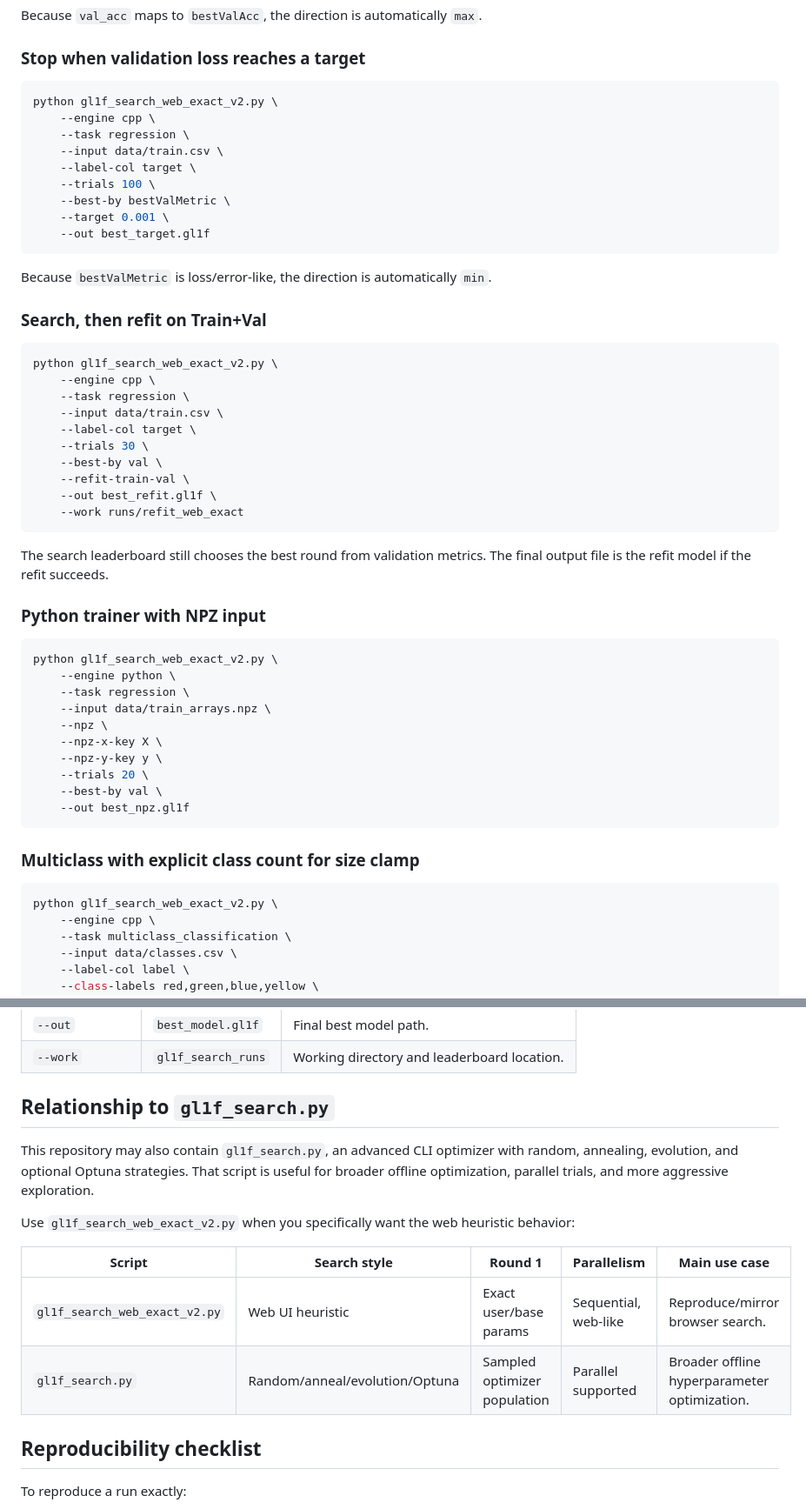
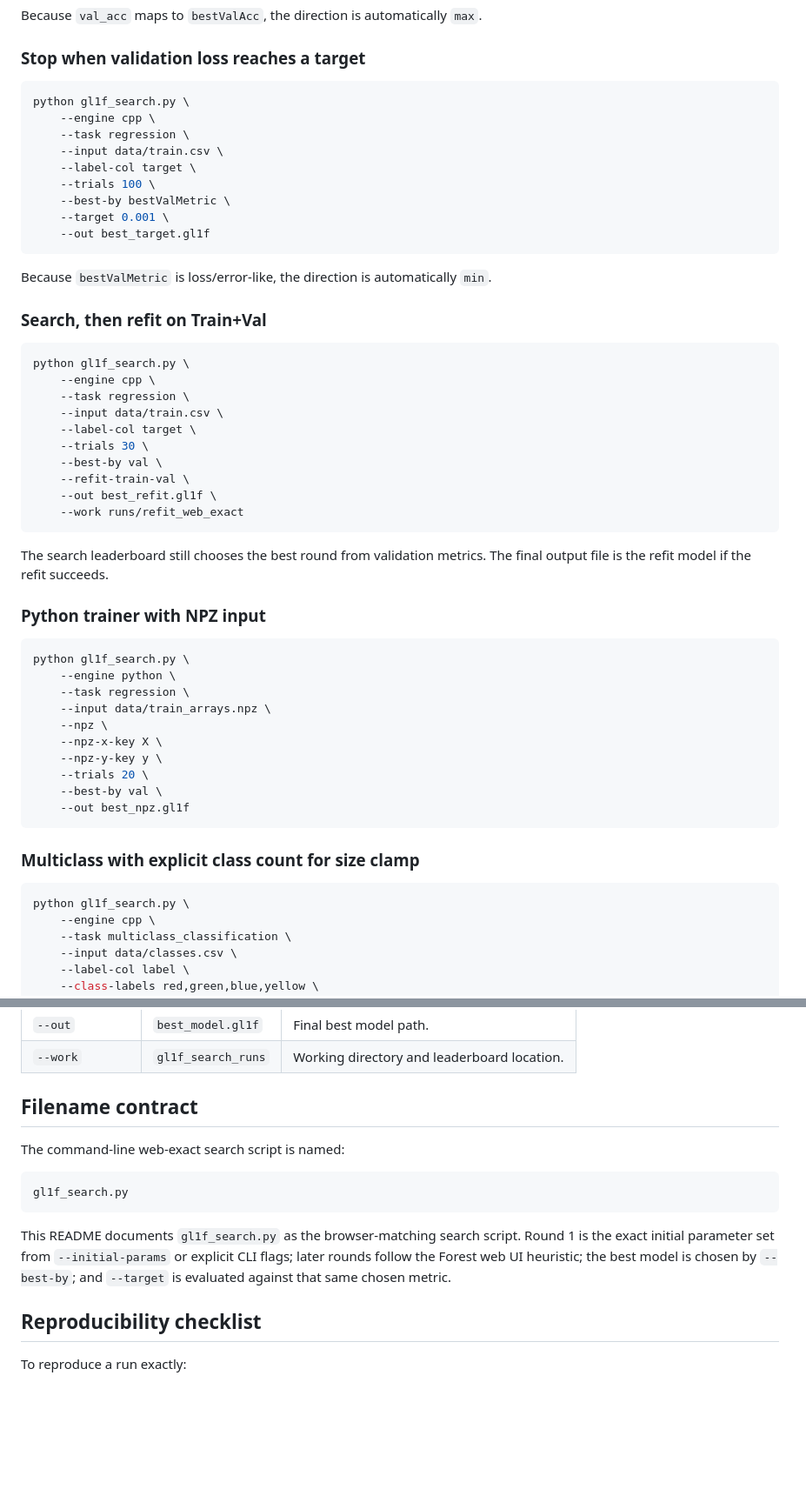
Before and after one commit to GenesisL1/Forest, a Markdown page: README.md, 2 parts joined by grey strips. Shown at 87% size. Drawn GitHub-style; blank space fills up the shorter version.

````diff
--- a/README.md
+++ b/README.md
@@ -974,7 +974,7 @@ Because `val_acc` maps to `bestValAcc`, the direction is automatically `max`.
 ### Stop when validation loss reaches a target
 
 ```bash
-python gl1f_search_web_exact_v2.py \
+python gl1f_search.py \
     --engine cpp \
     --task regression \
     --input data/train.csv \
@@ -990,7 +990,7 @@ Because `bestValMetric` is loss/error-like, the direction is automatically `min`
 ### Search, then refit on Train+Val
 
 ```bash
-python gl1f_search_web_exact_v2.py \
+python gl1f_search.py \
     --engine cpp \
     --task regression \
     --input data/train.csv \
@@ -1007,7 +1007,7 @@ The search leaderboard still chooses the best round from validation metrics. The
 ### Python trainer with NPZ input
 
 ```bash
-python gl1f_search_web_exact_v2.py \
+python gl1f_search.py \
     --engine python \
     --task regression \
     --input data/train_arrays.npz \
@@ -1022,7 +1022,7 @@ python gl1f_search_web_exact_v2.py \
 ### Multiclass with explicit class count for size clamp
 
 ```bash
-python gl1f_search_web_exact_v2.py \
+python gl1f_search.py \
     --engine cpp \
     --task multiclass_classification \
     --input data/classes.csv \
@@ -1096,16 +1096,15 @@ For multiclass and multilabel tasks, `--n-classes` is important because the mode
 | `--out` | `best_model.gl1f` | Final best model path. |
 | `--work` | `gl1f_search_runs` | Working directory and leaderboard location. |
 
-## Relationship to `gl1f_search.py`
+## Filename contract
 
-This repository may also contain `gl1f_search.py`, an advanced CLI optimizer with random, annealing, evolution, and optional Optuna strategies. That script is useful for broader offline optimization, parallel trials, and more aggressive exploration.
+The command-line web-exact search script is named:
 
-Use `gl1f_search_web_exact_v2.py` when you specifically want the web heuristic behavior:
+```text
+gl1f_search.py
+```
 
-| Script | Search style | Round 1 | Parallelism | Main use case |
-|---|---|---|---|---|
-| `gl1f_search_web_exact_v2.py` | Web UI heuristic | Exact user/base params | Sequential, web-like | Reproduce/mirror browser search. |
-| `gl1f_search.py` | Random/anneal/evolution/Optuna | Sampled optimizer population | Parallel supported | Broader offline hyperparameter optimization. |
+This README documents `gl1f_search.py` as the browser-matching search script. Round 1 is the exact initial parameter set from `--initial-params` or explicit CLI flags; later rounds follow the Forest web UI heuristic; the best model is chosen by `--best-by`; and `--target` is evaluated against that same chosen metric.
 
 ## Reproducibility checklist
 
````
Also changed, not shown: other parts of README.md (+9 -9 lines).
